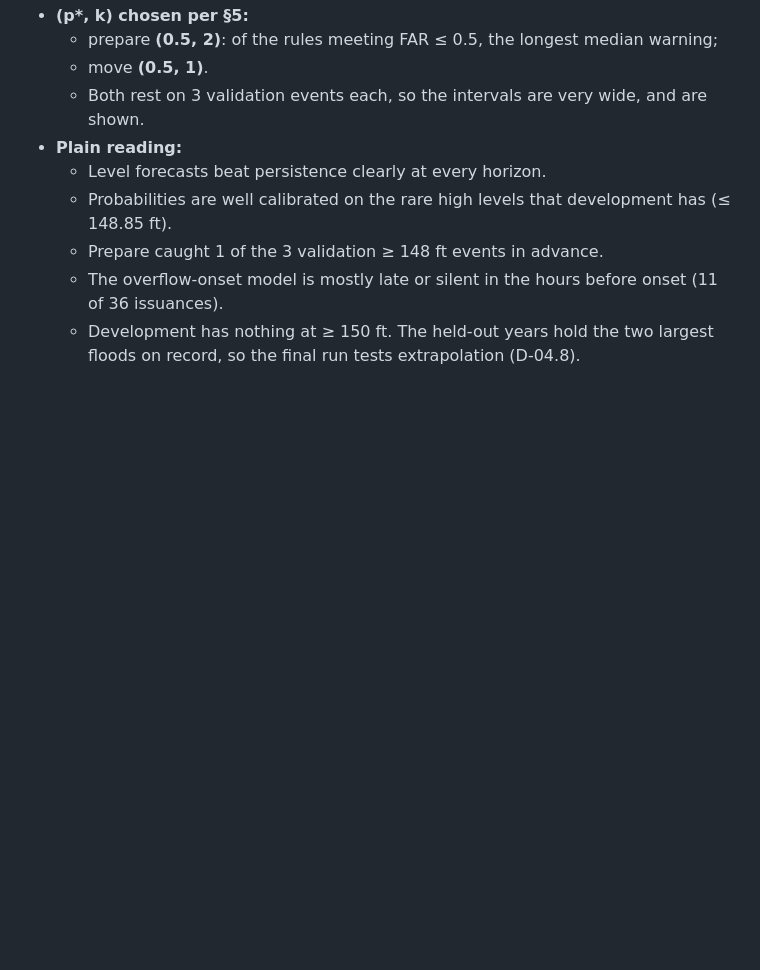
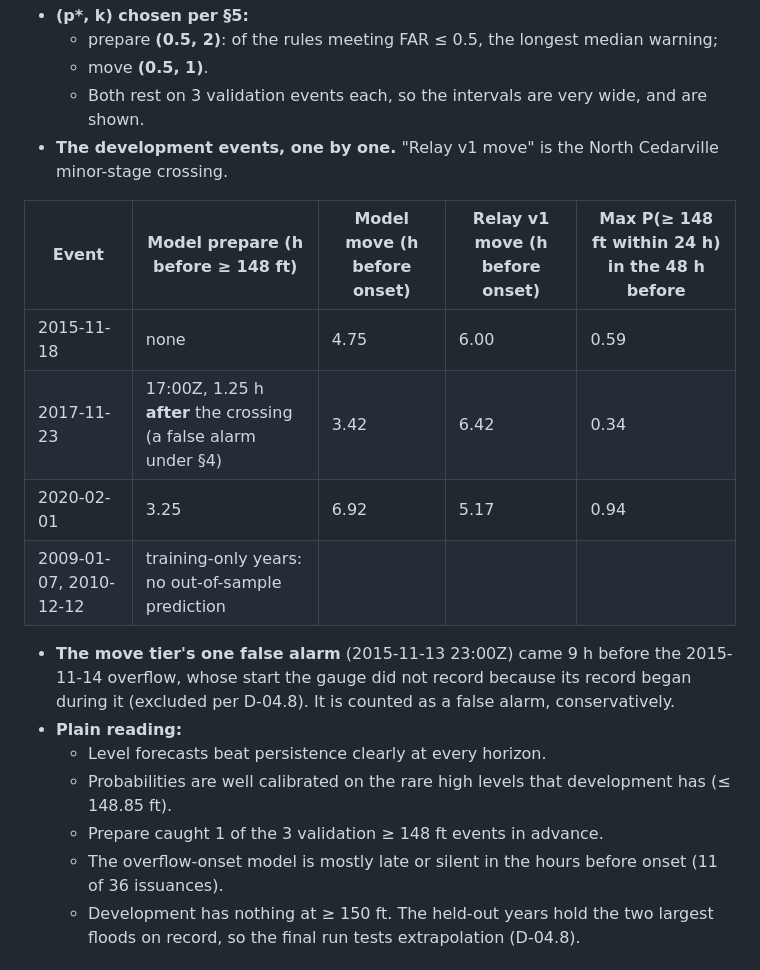
Before and after one commit to agenticraptor/trilemma-datathon-FloodLeadBC, a Markdown page: docs/stages/STAGE-04-model.md, the part around the change. Drawn GitHub-style; blank space fills up the shorter version.

Commit message:
Stage doc: development per-event table for the chosen model
Co-Authored-By: Claude Opus 5.5 <noreply@anthropic.com>
Claude-Session: https://claude.ai/code/session_014qg9nAECb4vvmwhMMLTSaw

```diff
--- a/docs/stages/STAGE-04-model.md
+++ b/docs/stages/STAGE-04-model.md
@@ -285,6 +285,16 @@ The relay (trust table) and the official scorecard already stand on their own; t
   - prepare **(0.5, 2)**: of the rules meeting FAR ≤ 0.5, the longest median warning;
   - move **(0.5, 1)**.
   - Both rest on 3 validation events each, so the intervals are very wide, and are shown.
+- **The development events, one by one.** "Relay v1 move" is the North Cedarville minor-stage crossing.
+
+| Event | Model prepare (h before ≥ 148 ft) | Model move (h before onset) | Relay v1 move (h before onset) | Max P(≥ 148 ft within 24 h) in the 48 h before |
+|---|---|---|---|---|
+| 2015-11-18 | none | 4.75 | 6.00 | 0.59 |
+| 2017-11-23 | 17:00Z, 1.25 h **after** the crossing (a false alarm under §4) | 3.42 | 6.42 | 0.34 |
+| 2020-02-01 | 3.25 | 6.92 | 5.17 | 0.94 |
+| 2009-01-07, 2010-12-12 | training-only years: no out-of-sample prediction | | | |
+
+- **The move tier's one false alarm** (2015-11-13 23:00Z) came 9 h before the 2015-11-14 overflow, whose start the gauge did not record because its record began during it (excluded per D-04.8). It is counted as a false alarm, conservatively.
 - **Plain reading:**
   - Level forecasts beat persistence clearly at every horizon.
   - Probabilities are well calibrated on the rare high levels that development has (≤ 148.85 ft).
```
